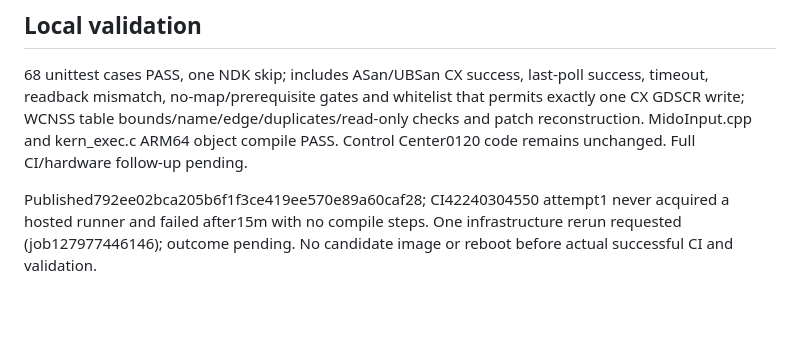
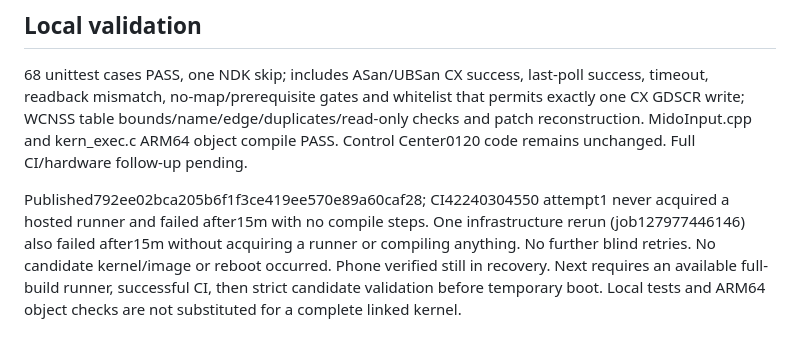
Before and after one commit to understandablepeople/mido-xnu-build-public, a Markdown page: mido/notes/cx-power-0121.md, the part around the change. Drawn GitHub-style; blank space fills up the shorter version.

Commit message:
docs: record repeated runner unavailability and unchanged recovery state

```diff
--- a/mido/notes/cx-power-0121.md
+++ b/mido/notes/cx-power-0121.md
@@ -70,5 +70,9 @@ Control Center0120 code remains unchanged. Full CI/hardware follow-up pending.
 
 Published792ee02bca205b6f1f3ce419ee570e89a60caf28; CI42240304550 attempt1
 never acquired a hosted runner and failed after15m with no compile steps.
-One infrastructure rerun requested (job127977446146); outcome pending.
-No candidate image or reboot before actual successful CI and validation.
+One infrastructure rerun (job127977446146) also failed after15m without
+acquiring a runner or compiling anything. No further blind retries.
+No candidate kernel/image or reboot occurred. Phone verified still in
+recovery. Next requires an available full-build runner, successful CI,
+then strict candidate validation before temporary boot. Local tests and
+ARM64 object checks are not substituted for a complete linked kernel.
```
